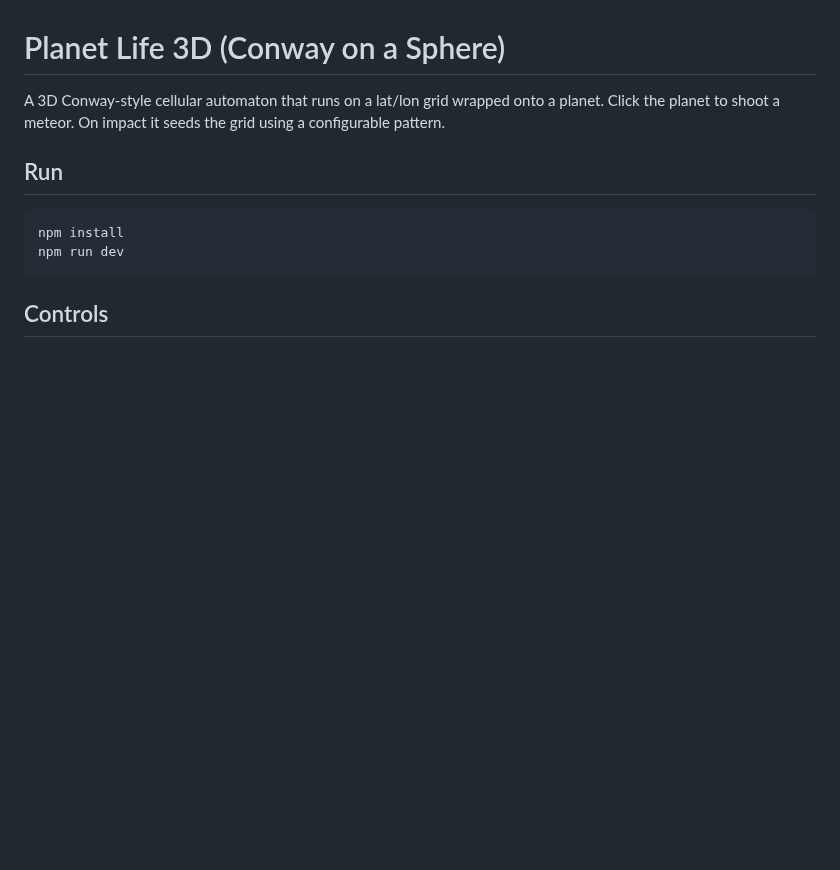
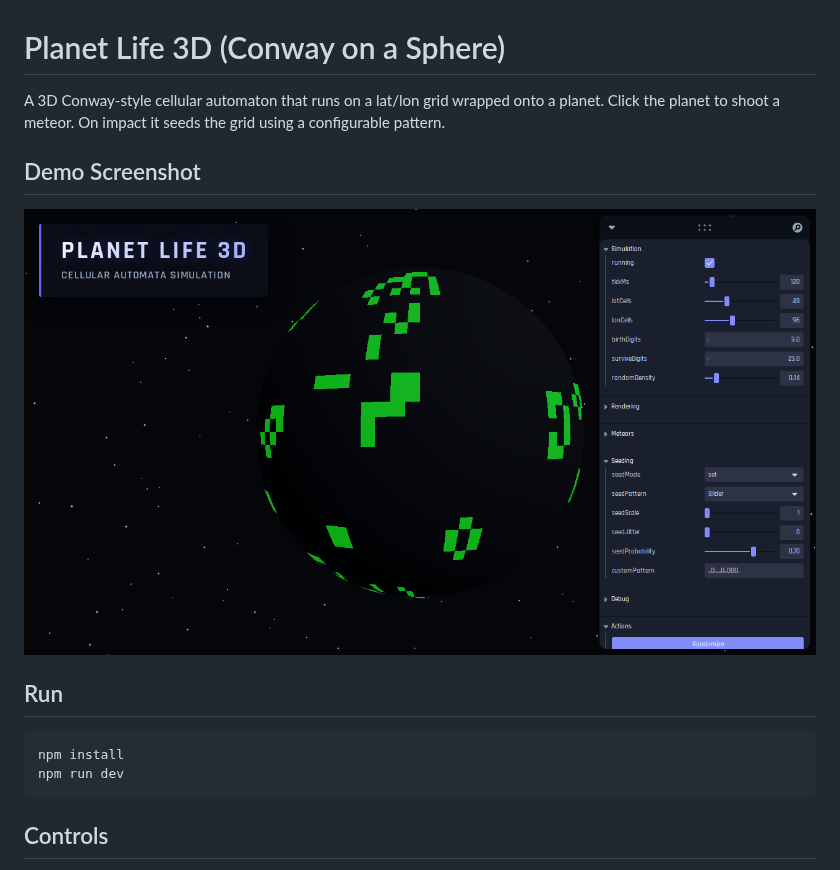
Before and after one commit to deadronos/planet-life-3d, a Markdown page: README.md, the part around the change. Drawn GitHub-style; pictures changed too: image.png (added); blank space fills up the shorter version.

```diff
--- a/README.md
+++ b/README.md
@@ -2,6 +2,10 @@
 
 A 3D Conway-style cellular automaton that runs on a lat/lon grid wrapped onto a planet.
 Click the planet to shoot a meteor. On impact it seeds the grid using a configurable pattern.
+
+## Demo Screenshot
+
+![screenshot](image.png)
 
 ## Run
 
```
